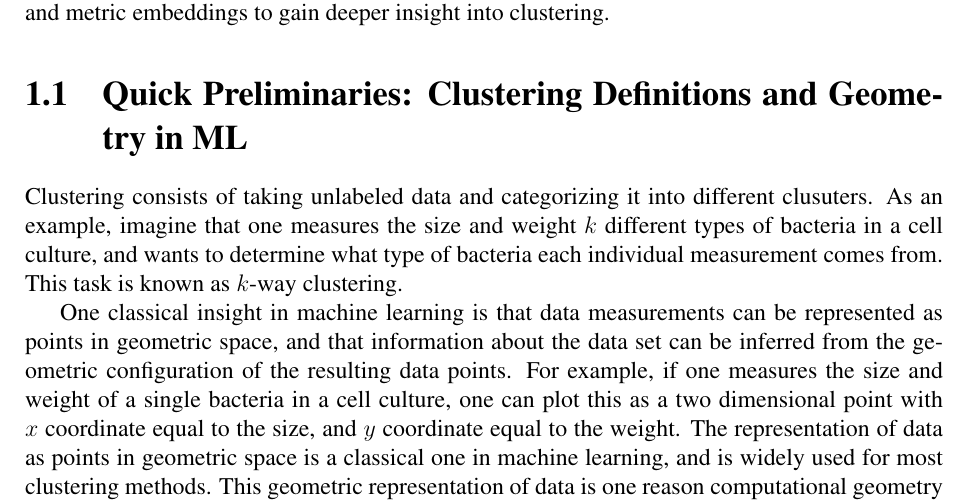
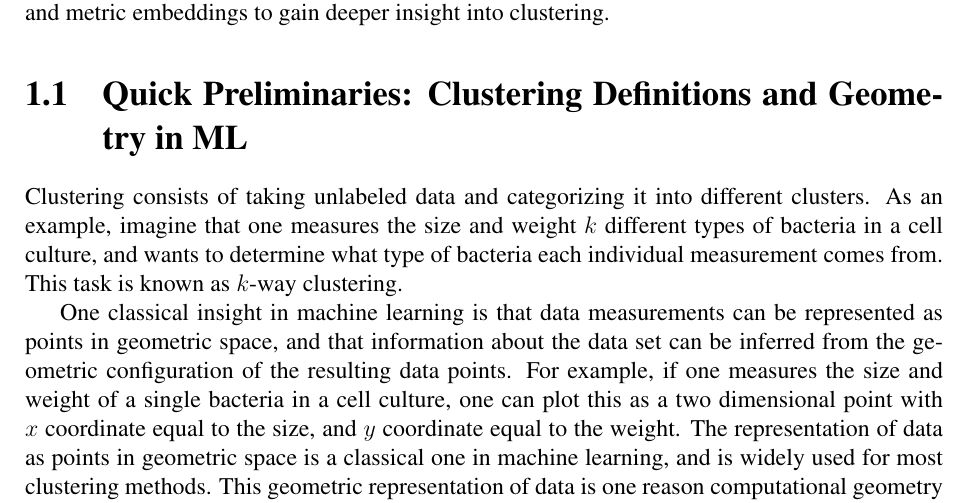
Before and after one commit to timchu/thesis, a LaTeX thesis (thesis.tex, which reads intro.tex): part of page 17 of 228, cut so that both start at the same text. Compiled offline with pdfLaTeX.

Commit message:
Typo fix

```diff
--- a/intro.tex
+++ b/intro.tex
@@ -9,7 +9,7 @@ insight into clustering.
 \section{Quick Preliminaries: Clustering Definitions and Geometry in ML}
 
 Clustering consists of taking unlabeled data and categorizing it into different
-clusuters. As an example, imagine that one measures the size and weight
+clusters. As an example, imagine that one measures the size and weight
 $k$ different types of bacteria in a cell culture, and wants to determine
 what type of bacteria each individual measurement comes from.  This task
 is known as $k$-way clustering.
```
Also changed, not shown: 1 other file.
